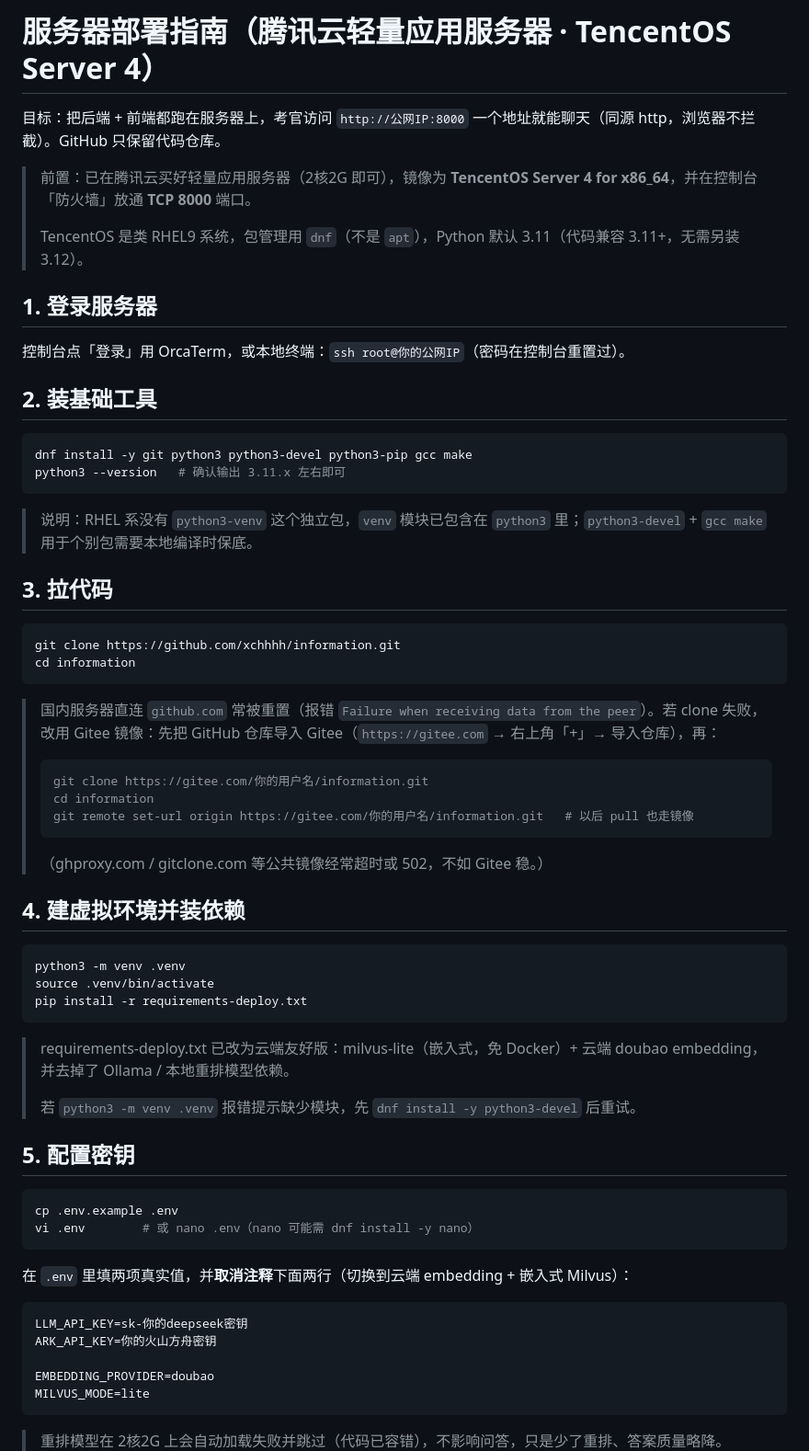
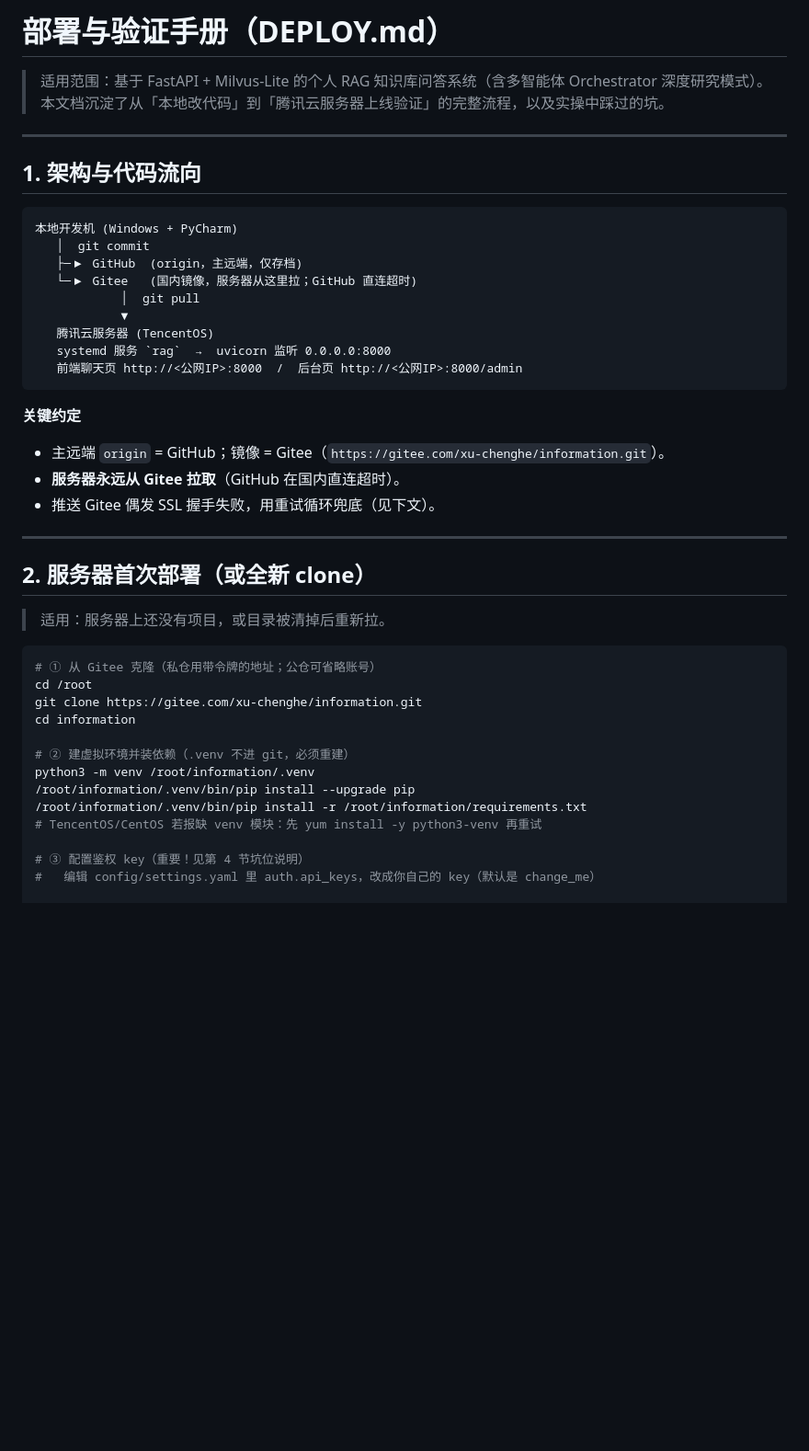
Before and after one commit to xchhhh/information, a Markdown page: DEPLOY.md, the part around one of its changes. Shown at 92% size. Rendered like a GitHub page; blank space fills up the shorter version.

Commit message:
docs: 新增 DEPLOY.md 部署与验证手册（含踩坑速查 + 验证命令）

````diff
--- a/DEPLOY.md
+++ b/DEPLOY.md
@@ -1,56 +1,47 @@
-# 服务器部署指南（腾讯云轻量应用服务器 · TencentOS Server 4）
+# 部署与验证手册（DEPLOY.md）
 
-目标：把后端 + 前端都跑在服务器上，考官访问 `http://公网IP:8000` 一个地址就能聊天（同源 http，浏览器不拦截）。GitHub 只保留代码仓库。
+> 适用范围：基于 FastAPI + Milvus-Lite 的个人 RAG 知识库问答系统（含多智能体 Orchestrator 深度研究模式）。
+> 本文档沉淀了从「本地改代码」到「腾讯云服务器上线验证」的完整流程，以及实操中踩过的坑。
 
-> 前置：已在腾讯云买好轻量应用服务器（2核2G 即可），镜像为 **TencentOS Server 4 for x86_64**，并在控制台「防火墙」放通 **TCP 8000** 端口。
->
-> TencentOS 是类 RHEL9 系统，包管理用 `dnf`（不是 `apt`），Python 默认 3.11（代码兼容 3.11+，无需另装 3.12）。
+---
 
-## 1. 登录服务器
-控制台点「登录」用 OrcaTerm，或本地终端：`ssh root@你的公网IP`（密码在控制台重置过）。
+## 1. 架构与代码流向
 
-## 2. 装基础工具
+```
+本地开发机 (Windows + PyCharm)
+   │  git commit
+   ├─▶ GitHub  (origin，主远端，仅存档)
+   └─▶ Gitee   (国内镜像，服务器从这里拉；GitHub 直连超时)
+            │  git pull
+            ▼
+   腾讯云服务器 (TencentOS)
+   systemd 服务 `rag`  →  uvicorn 监听 0.0.0.0:8000
+   前端聊天页 http://<公网IP>:8000  /  后台页 http://<公网IP>:8000/admin
+```
+
+**关键约定**
+- 主远端 `origin` = GitHub；镜像 = Gitee（`https://gitee.com/xu-chenghe/information.git`）。
+- **服务器永远从 Gitee 拉取**（GitHub 在国内直连超时）。
+- 推送 Gitee 偶发 SSL 握手失败，用重试循环兜底（见下文）。
+
+---
+
+## 2. 服务器首次部署（或全新 clone）
+
+> 适用：服务器上还没有项目，或目录被清掉后重新拉。
+
 ```bash
-dnf install -y git python3 python3-devel python3-pip gcc make
-python3 --version   # 确认输出 3.11.x 左右即可
-```
-> 说明：RHEL 系没有 `python3-venv` 这个独立包，`venv` 模块已包含在 `python3` 里；`python3-devel` + `gcc make` 用于个别包需要本地编译时保底。
+# ① 从 Gitee 克隆（私仓用带令牌的地址；公仓可省略账号）
+cd /root
+git clone https://gitee.com/xu-chenghe/information.git
+cd information
 
-## 3. 拉代码
-```bash
-git clone https://github.com/xchhhh/information.git
-cd information
-```
-> 国内服务器直连 `github.com` 常被重置（报错 `Failure when receiving data from the peer`）。若 clone 失败，改用 Gitee 镜像：先把 GitHub 仓库导入 Gitee（`https://gitee.com` → 右上角「+」→ 导入仓库），再：
-> ```bash
-> git clone https://gitee.com/你的用户名/information.git
-> cd information
-> git remote set-url origin https://gitee.com/你的用户名/information.git   # 以后 pull 也走镜像
-> ```
-> （ghproxy.com / gitclone.com 等公共镜像经常超时或 502，不如 Gitee 稳。）
+# ② 建虚拟环境并装依赖（.venv 不进 git，必须重建）
+python3 -m venv /root/information/.venv
+/root/information/.venv/bin/pip install --upgrade pip
+/root/information/.venv/bin/pip install -r /root/information/requirements.txt
+# TencentOS/CentOS 若报缺 venv 模块：先 yum install -y python3-venv 再重试
 
-## 4. 建虚拟环境并装依赖
-```bash
-python3 -m venv .venv
-source .venv/bin/activate
-pip install -r requirements-deploy.txt
-```
-> requirements-deploy.txt 已改为云端友好版：milvus-lite（嵌入式，免 Docker）+ 云端 doubao embedding，并去掉了 Ollama / 本地重排模型依赖。
->
-> 若 `python3 -m venv .venv` 报错提示缺少模块，先 `dnf install -y python3-devel` 后重试。
+# ③ 配置鉴权 key（重要！见第 4 节坑位说明）
+#   编辑 config/settings.yaml 里 auth.api_keys，改成你自己的 key（默认是 change_me）
 
-## 5. 配置密钥
-```bash
-cp .env.example .env
-vi .env        # 或 nano .env（nano 可能需 dnf install -y nano）
-```
-在 `.env` 里填两项真实值，并**取消注释**下面两行（切换到云端 embedding + 嵌入式 Milvus）：
-```env
-LLM_API_KEY=sk-你的deepseek密钥
-ARK_API_KEY=你的火山方舟密钥
-
-EMBEDDING_PROVIDER=doubao
-MILVUS_MODE=lite
-```
-> 重排模型在 2核2G 上会自动加载失败并跳过（代码已容错），不影响问答，只是少了重排、答案质量略降。
-
````
Also changed, not shown: other parts of DEPLOY.md (+92 -81 lines).
